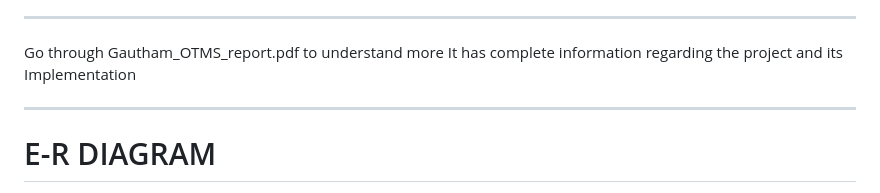
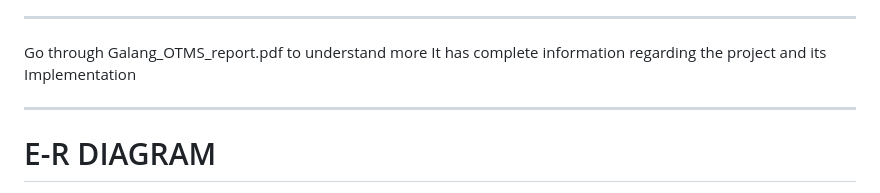
Before and after one commit to bii15/aplikasi, a Markdown page: README.md, the part around the change. GitHub-like rendering.

```diff
--- a/README.md
+++ b/README.md
@@ -32,7 +32,7 @@ arise,,nowdays
 
 ------------------------------------------------------------------------------------------------------
 
-Go through Gautham_OTMS_report.pdf to understand more
+Go through Galang_OTMS_report.pdf to understand more
 It has complete information regarding the project and its Implementation
 
 -----------------------------------------------------------------------------------------------------
```
